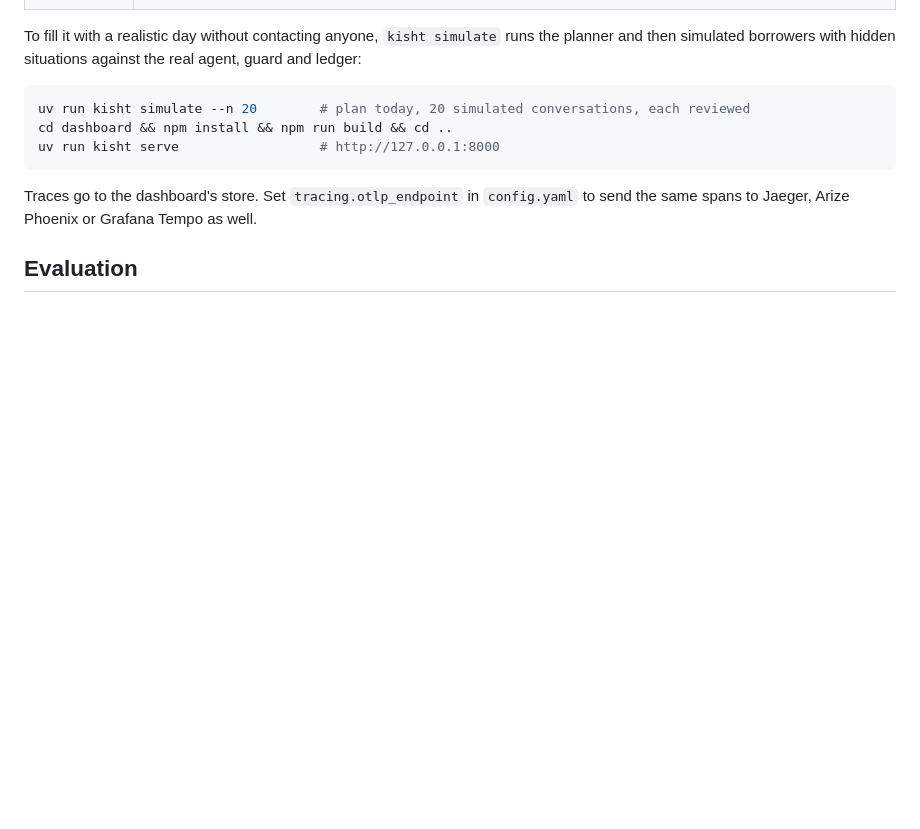
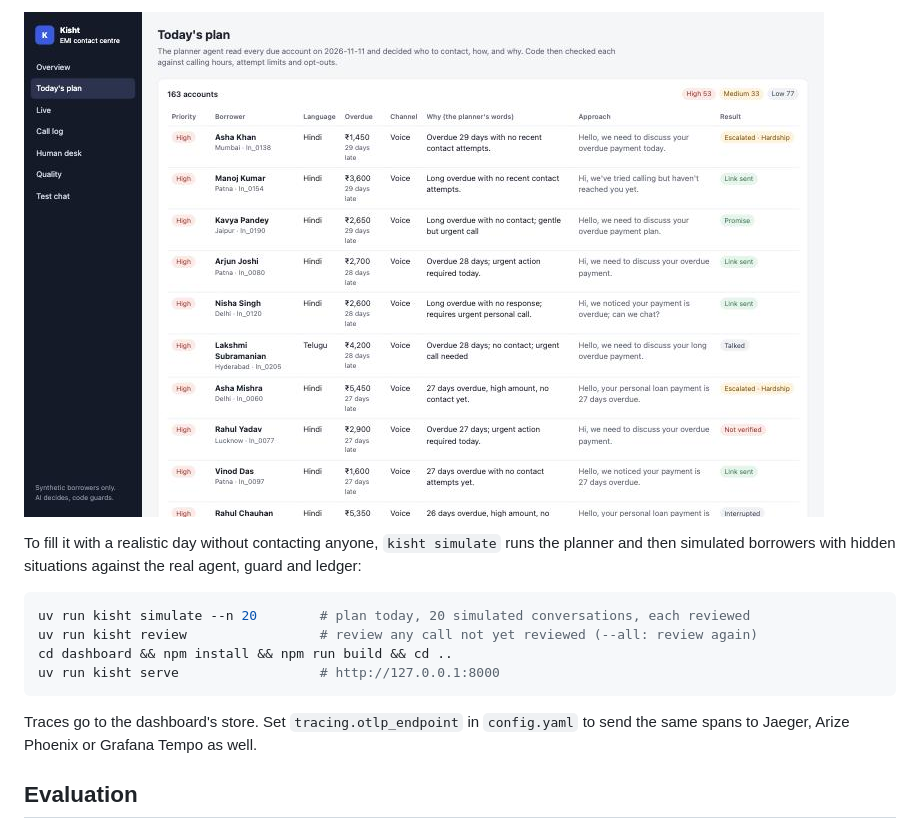
Before and after one commit to ARajkumar45/kisht, a Markdown page: README.md, the part around one of its changes. Rendered like a GitHub page; pictures changed too: docs/img/plan.jpg (added); blank space fills up the shorter version.

Commit message:
Trace view shortens idle gaps; README screenshots of the dashboard
Co-Authored-By: Claude Opus 5.5 <noreply@anthropic.com>

````diff
--- a/README.md
+++ b/README.md
@@ -138,8 +153,11 @@ React + TypeScript dashboard (`dashboard/`) served by `kisht serve`:
+![Today's plan](docs/img/plan.jpg)
+
 To fill it with a realistic day without contacting anyone, `kisht simulate` runs the planner and
 then simulated borrowers with hidden situations against the real agent, guard and ledger:
 
 ```bash
 uv run kisht simulate --n 20        # plan today, 20 simulated conversations, each reviewed
+uv run kisht review                 # review any call not yet reviewed (--all: review again)
 cd dashboard && npm install && npm run build && cd ..
 uv run kisht serve                  # http://127.0.0.1:8000
 ```
````
Also changed, not shown: other parts of README.md (+15 -0 lines), docs/img/call-review.jpg (added), docs/img/call-tamil.jpg (added), docs/img/desk.jpg (added), docs/img/overview.jpg (added), docs/img/trace.jpg (added), 1 other file.
